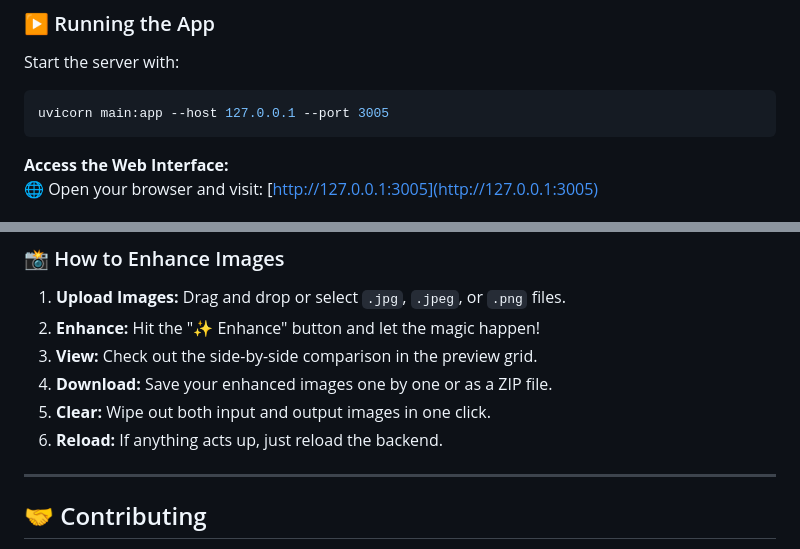
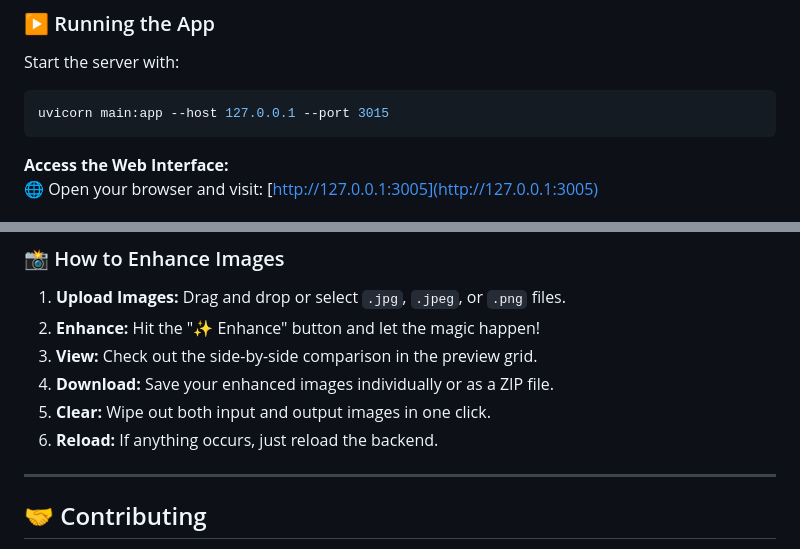
Before and after one commit to Md-Siam-Mia-Code/PicturePerfect, a Markdown page: README.md, 2 parts joined by grey strips. Rendered like a GitHub page.

````diff
--- a/README.md
+++ b/README.md
@@ -92,7 +92,7 @@ python setup.py develop
 ### ▶️ Running the App
 Start the server with:
 ```bash
-uvicorn main:app --host 127.0.0.1 --port 3005
+uvicorn main:app --host 127.0.0.1 --port 3015
 ```
 
 **Access the Web Interface:**
@@ -116,9 +116,9 @@ Edit the run.bat Batch script on your PicturePerfect directory.
 1. **Upload Images:** Drag and drop or select `.jpg`, `.jpeg`, or `.png` files.
 2. **Enhance:** Hit the "✨ Enhance" button and let the magic happen!
 3. **View:** Check out the side-by-side comparison in the preview grid.
-4. **Download:** Save your enhanced images one by one or as a ZIP file.
+4. **Download:** Save your enhanced images individually or as a ZIP file.
 5. **Clear:** Wipe out both input and output images in one click.
-6. **Reload:** If anything acts up, just reload the backend.
+6. **Reload:** If anything occurs, just reload the backend.
 
 ---
 
````
Also changed, not shown: other parts of README.md (+1 -1 lines).
